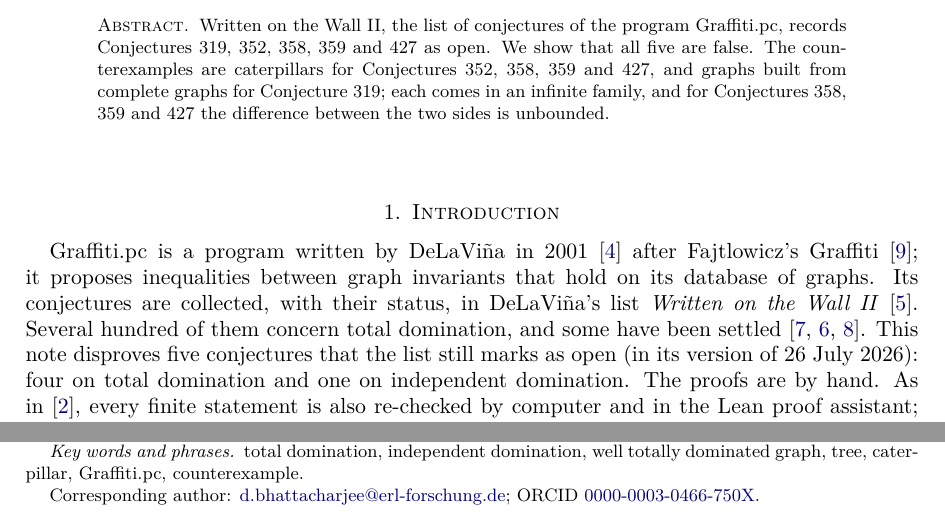
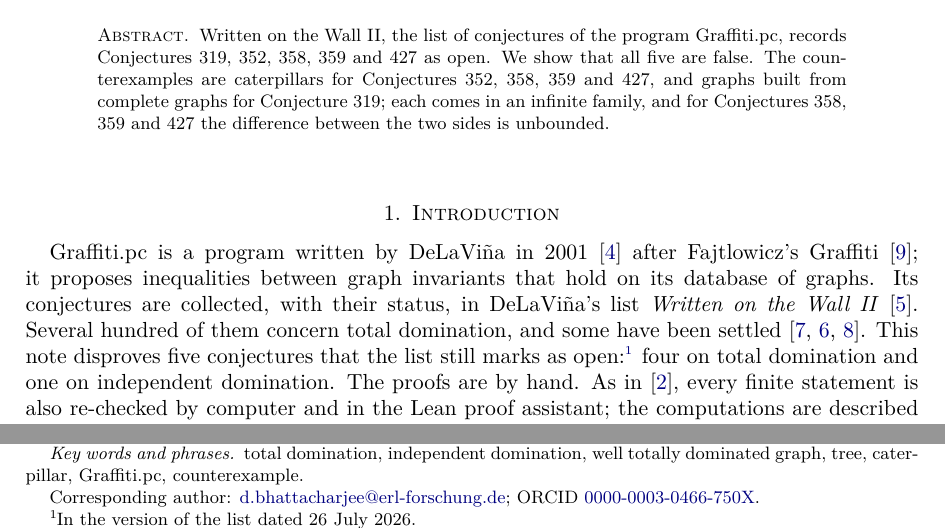
Before and after one commit to creelie/eCY, a LaTeX paper (paper/main.tex): two parts of page 1 of 8, joined at a grey line, cut so that both start at the same text. Compiled offline with pdfLaTeX.

Commit message:
Prepare release v1.0.1
v1.0.1 archives the change of PR #4, which moved the statement on the
use of generative AI into the Statements and Declarations. The date of
the version of Written on the Wall II becomes a footnote. dist/ is
rebuilt (8 pages), and the version in .zenodo.json and CITATION.cff is
1.0.1.

Claude-Session: https://claude.ai/code/session_01EGiLpdH5duPdbVgVZD1gKu

```diff
--- a/paper/main.tex
+++ b/paper/main.tex
@@ -52,7 +52,7 @@ Written on the Wall II, the list of conjectures of the program Graffiti.pc, reco
 
 \section{Introduction}
 
-Graffiti.pc is a program written by DeLaVi\~na in 2001~\cite{DeLaVina2005a} after Fajtlowicz's Graffiti~\cite{Fajtlowicz1988}; it proposes inequalities between graph invariants that hold on its database of graphs. Its conjectures are collected, with their status, in DeLaVi\~na's list \emph{Written on the Wall~II}~\cite{WOWII}. Several hundred of them concern total domination, and some have been settled~\cite{DLPWW2007,DLPW2009,DesormeauxHenning2016}. This note disproves five conjectures that the list still marks as open (in its version of 26 July 2026): four on total domination and one on independent domination. The proofs are by hand. As in~\cite{BMB2026}, every finite statement is also re-checked by computer and in the Lean proof assistant; the computations are described in Section~\ref{sec:search} and Appendix~\ref{app:verification}.
+Graffiti.pc is a program written by DeLaVi\~na in 2001~\cite{DeLaVina2005a} after Fajtlowicz's Graffiti~\cite{Fajtlowicz1988}; it proposes inequalities between graph invariants that hold on its database of graphs. Its conjectures are collected, with their status, in DeLaVi\~na's list \emph{Written on the Wall~II}~\cite{WOWII}. Several hundred of them concern total domination, and some have been settled~\cite{DLPWW2007,DLPW2009,DesormeauxHenning2016}. This note disproves five conjectures that the list still marks as open:\footnote{In the version of the list dated 26 July 2026.} four on total domination and one on independent domination. The proofs are by hand. As in~\cite{BMB2026}, every finite statement is also re-checked by computer and in the Lean proof assistant; the computations are described in Section~\ref{sec:search} and Appendix~\ref{app:verification}.
 
 All graphs are finite, simple and connected. For a vertex $v$ of $G$, $N(v)$ is its set of neighbours and $N[v]=N(v)\cup\{v\}$; for $X\subseteq V(G)$, $N(X)=\bigcup_{v\in X}N(v)$ and $\langle X\rangle$ is the subgraph induced by $X$. A set $D$ is \emph{dominating} if every vertex outside $D$ has a neighbour in $D$, and \emph{totally dominating} if every vertex of $G$ has a neighbour in $D$. The domination number $\gamma(G)$ and the total domination number $\gt(G)$ are the least sizes of such sets~\cite{CDH1980,HenningYeo2013}; the independent domination number $i(G)$ is the least size of a dominating set that is independent. A total dominating set is \emph{minimal} if no proper subset is a total dominating set; since every superset of a total dominating set is one, this holds as soon as no single vertex can be removed. $G$ is \emph{well totally dominated} if all its minimal total dominating sets have the same size~\cite{BEG2021}. A \emph{pendant} vertex or \emph{leaf} has degree one, and a \emph{support vertex} is a neighbour of a leaf. We write $d(u,v)$ for the distance, $\ecc(v)=\max_u d(v,u)$ for the eccentricity, and $C(G)$ for the \emph{center}, the set of vertices of least eccentricity. Following~\cite{WOWII}, the eccentricity of a set $X$ is
 \[
```
Also changed, not shown: .github/RELEASE_NOTES.md, dist/graffiti-domination-counterexamples.pdf, 4 other files.
